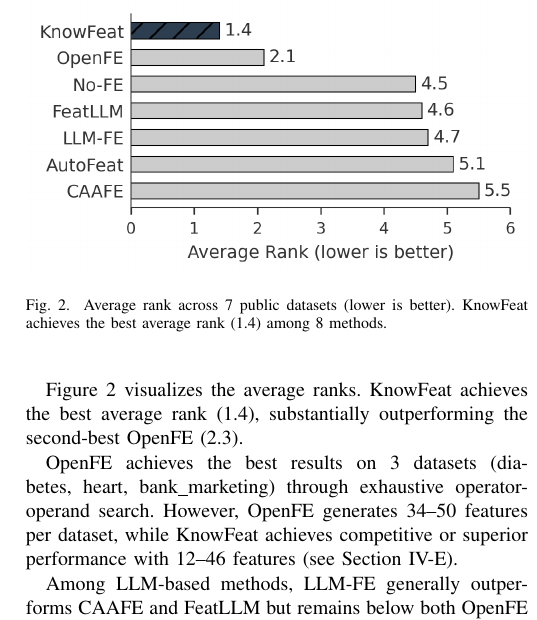
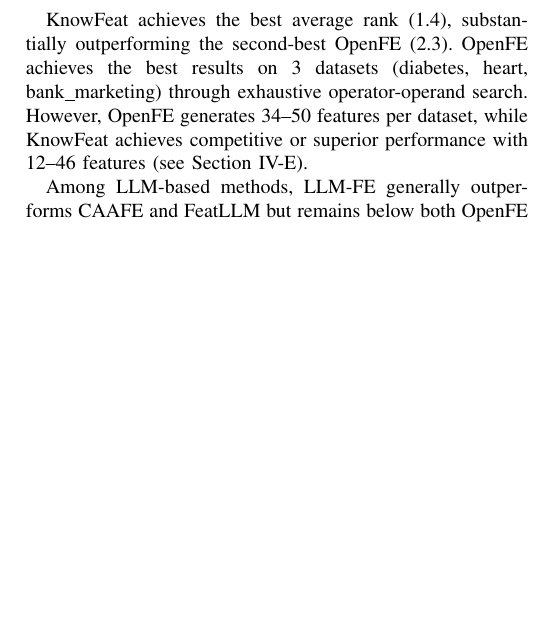
Before and after one commit to youchengsong/large-llm-create-feature, a LaTeX paper (paper/main.tex, which reads paper/experiments.tex): part of one column of page 7 of 10, cut at the place of the change, the shorter picture padded with empty space. Compiled offline with pdfLaTeX; a missing font is replaced by an installed copy or a similar font; a LaTeX package or settings file that is missing is left out.

Commit message:
update figures: merge fig2+fig3, soften framework agent color
- Merge avg_rank bar chart (old Fig 2) and feat_vs_rank scatter (old Fig 3)
  into a single scatter plot with all 8 methods including OCTree
- Remove standalone avg_rank figure from experiments.tex
- Change ReAct LLM Agent background from black to steel-blue in framework
- Regenerate both figures via paperbanana

Co-Authored-By: Claude Opus 4.6 <noreply@anthropic.com>

```diff
--- a/paper/experiments.tex
+++ b/paper/experiments.tex
@@ -88,16 +88,7 @@
 \end{tabular}
 \end{table*}
 
-Figure~\ref{fig:avg_rank} visualizes the average ranks. KnowFeat achieves the best average rank (1.4), substantially outperforming the second-best OpenFE (2.3).
-
-\begin{figure}[t]
-    \centering
-    \includegraphics[width=\columnwidth]{figures/avg_rank.png}
-    \caption{Average rank across 7 public datasets (lower is better). KnowFeat achieves the best average rank (1.4) among 8 methods.}
-    \label{fig:avg_rank}
-\end{figure}
-
-OpenFE achieves the best results on 3 datasets (diabetes, heart, bank\_marketing) through exhaustive operator-operand search. However, OpenFE generates 34--50 features per dataset, while KnowFeat achieves competitive or superior performance with 12--46 features (see Section~\ref{subsec:rq4}).
+KnowFeat achieves the best average rank (1.4), substantially outperforming the second-best OpenFE (2.3). OpenFE achieves the best results on 3 datasets (diabetes, heart, bank\_marketing) through exhaustive operator-operand search. However, OpenFE generates 34--50 features per dataset, while KnowFeat achieves competitive or superior performance with 12--46 features (see Section~\ref{subsec:rq4}).
 
 Among LLM-based methods, LLM-FE generally outperforms CAAFE and FeatLLM but remains below both OpenFE and KnowFeat. OCTree~\cite{nam2024octree}, which augments LLM generation with decision tree reasoning, performs comparably to No-FE on most datasets and achieves a near-tied third place on adult, but its average rank (5.9) is among the lowest. Notably, both LLM-FE and OCTree underperform the No-FE baseline on multiple datasets, suggesting that LLM-based generation without external domain knowledge and multi-stage verification is insufficient.
 
```
Also changed, not shown: paper/figures/feat_vs_rank.png, paper/experiments.tex (2 more changed lines), 3 other files.
